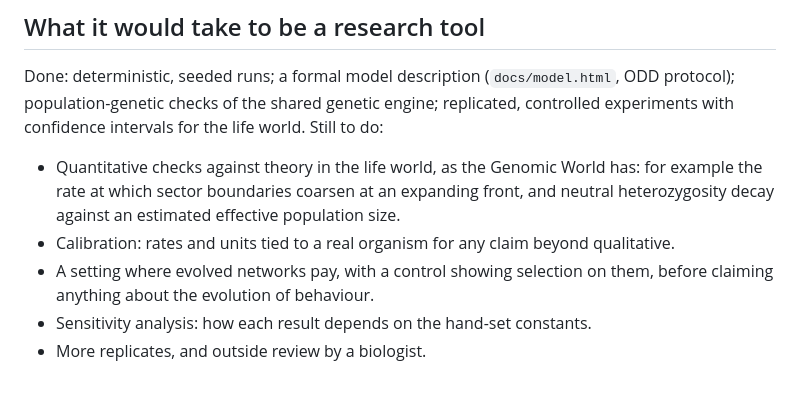
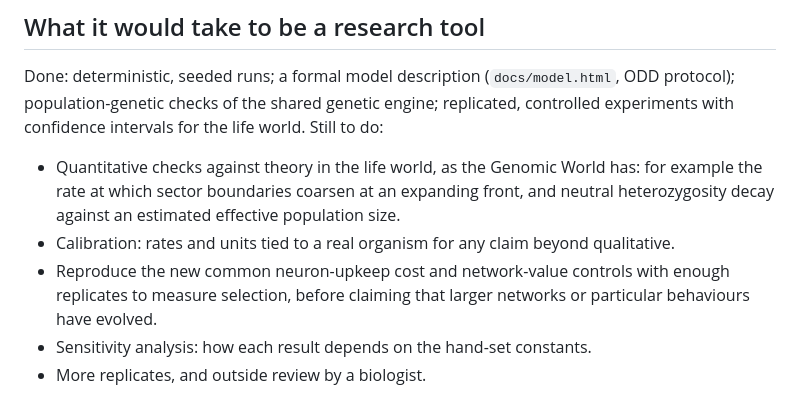
Before and after one commit to godofecht/genomic-world, a Markdown page: README.md, the part around one of its changes. Rendered like a GitHub page.

```diff
--- a/README.md
+++ b/README.md
@@ -460,8 +477,9 @@ intervals for the life world. Still to do:
   effective population size.
 - Calibration: rates and units tied to a real organism for any claim
   beyond qualitative.
-- A setting where evolved networks pay, with a control showing selection
-  on them, before claiming anything about the evolution of behaviour.
+- Reproduce the new common neuron-upkeep cost and network-value controls
+  with enough replicates to measure selection, before claiming that
+  larger networks or particular behaviours have evolved.
 - Sensitivity analysis: how each result depends on the hand-set
   constants.
 - More replicates, and outside review by a biologist.
```
Also changed, not shown: other parts of README.md (+20 -3 lines).
